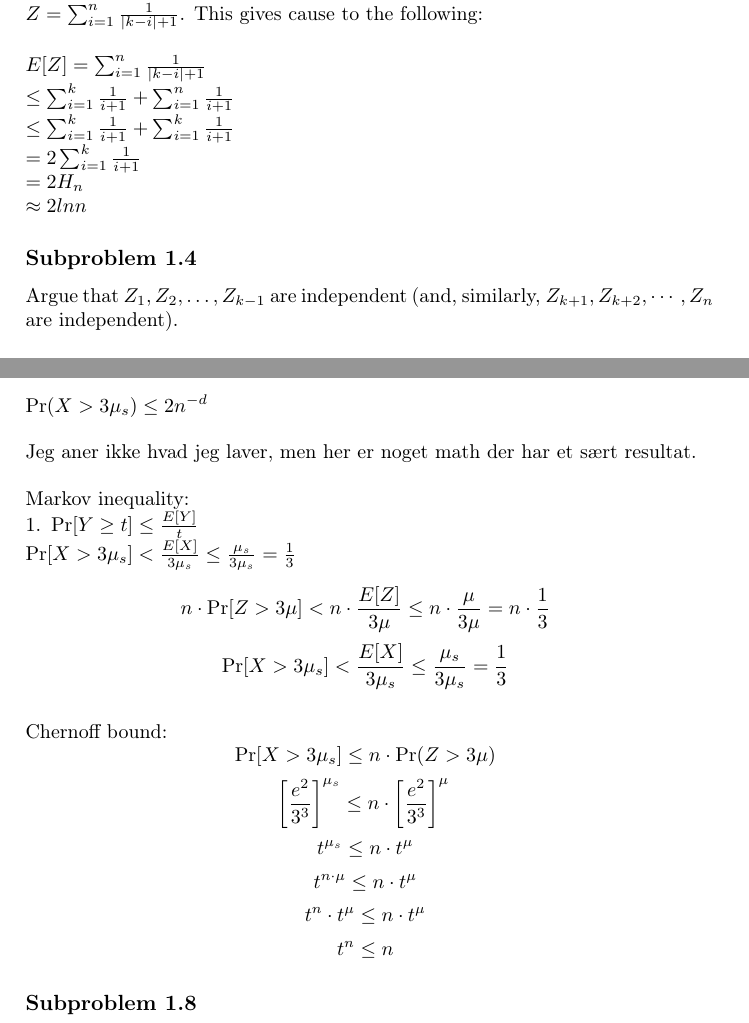
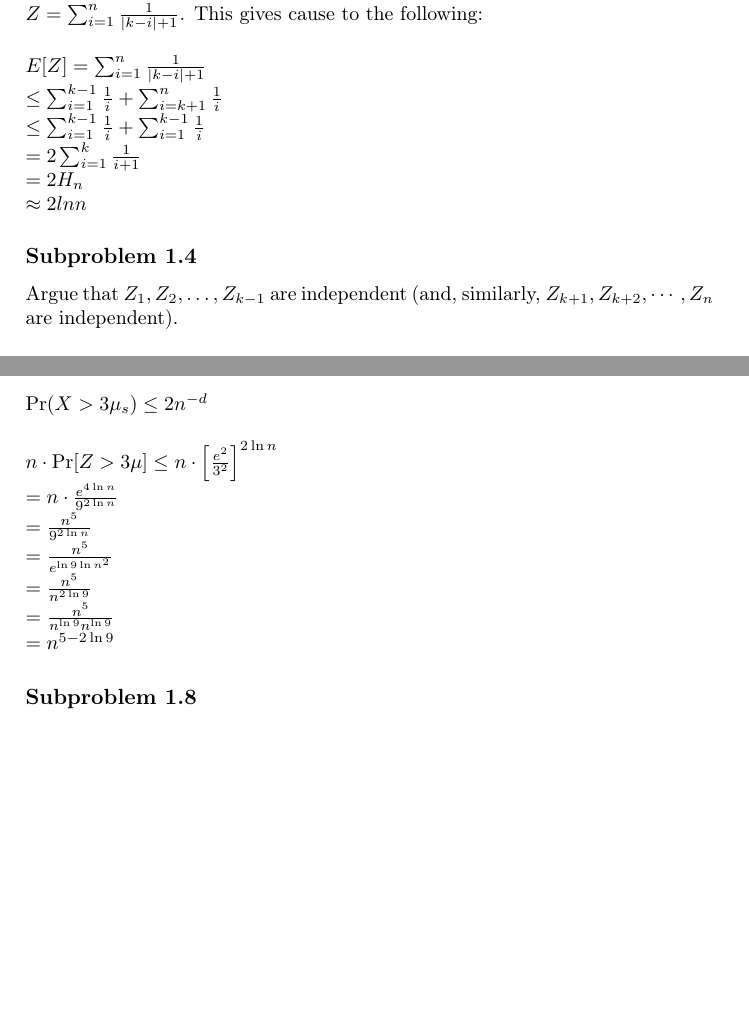
Before and after one commit to madsravn/randomized, a LaTeX book (project1/report/report1.tex): two parts of pages 3 and 4 of 4, joined at a grey line, cut so that both start at the same text, the shorter picture padded with empty space. Compiled offline with pdfLaTeX.

Commit message:
1.7 gopro

```diff
--- a/project1/report/report1.tex
+++ b/project1/report/report1.tex
@@ -103,8 +103,8 @@ This gives cause to the following:
 
 %\begin{align*}
 $E[Z] = \sum_{i=1}^{n} \frac{1}{|k-i|+1}
-\\ \leq \sum_{i=1}^{k} \frac{1}{i+1} + \sum_{i=1}^{n} \frac{1}{i+1}
-\\ \leq \sum_{i=1}^{k} \frac{1}{i+1} + \sum_{i=1}^{k} \frac{1}{i+1}
+\\ \leq \sum_{i=1}^{k-1} \frac{1}{i} + \sum_{i=k+1}^{n} \frac{1}{i}
+\\ \leq \sum_{i=1}^{k-1} \frac{1}{i} + \sum_{i=1}^{k-1} \frac{1}{i}
 \\ = 2\sum_{i=1}^{k} \frac{1}{i+1}
 \\ = 2H_n
 \\ \approx 2lnn \qedhere$
@@ -136,39 +136,13 @@ $E[X] \leq \mu_s = 2n\ln n$
 \\\\
 $\Pr (X > 3\mu_s) \leq 2n^{-d}$
 
-Jeg aner ikke hvad jeg laver, men her er noget math der har et sært resultat.
-
-Markov inequality:
-$
-\\1.\ \Pr[Y\geq t]\leq \frac{E[Y]}{t} \\
-\Pr[X > 3\mu_s] < \frac{E[X]}{3\mu_s}\leq \frac{\mu_s}{3\mu_s} = \frac{1}{3}\\
-$
-$$
-n \cdot \Pr[Z > 3\mu] < n\cdot \frac{E[Z]}{3\mu}\leq n\cdot \frac{\mu}{3\mu} = n\cdot \frac{1}{3}
-$$
-$$
-\Pr[X>3\mu_s]<\frac{E[X]}{3\mu_s}\leq \frac{\mu_s}{3\mu_s}=\frac{1}{3}
-$$
-
-Chernoff bound:
-$$
-\Pr[X > 3\mu_s]\leq n\cdot \Pr(Z > 3\mu)
-$$
-$$
-\left [\frac{e^2 }{3^3}\right ]^{\mu_s}\leq n\cdot\left [\frac{e^2 }{3^3}\right ]^\mu\\
-$$
-$$
-t^{\mu_s}\leq n\cdot t^\mu\\
-$$
-$$
-t^{n\cdot\mu}\leq n\cdot t^\mu\\
-$$
-$$
-t^{n}\cdot t^\mu\leq n\cdot t^\mu\\
-$$
-$$
-t^{n}\leq n\\
-$$
+$n\cdot \Pr[Z>3\mu]\leq n\cdot \left [ \frac{e^2}{3^2} \right ]^{2\ln n}\\
+=n\cdot\frac{e^{4\ln n}}{9^{2\ln n}}\\
+=\frac{n^5}{9^{2\ln n}}\\
+=\frac{n^5}{e^{\ln 9 \ln n^2}}\\
+=\frac{n^5}{n^{2\ln 9}}\\
+=\frac{n^5}{n^{\ln 9}n^{\ln 9}}\\
+=n^{5-2\ln 9}$
 \subsection{Subproblem 1.8}
 
 
```
